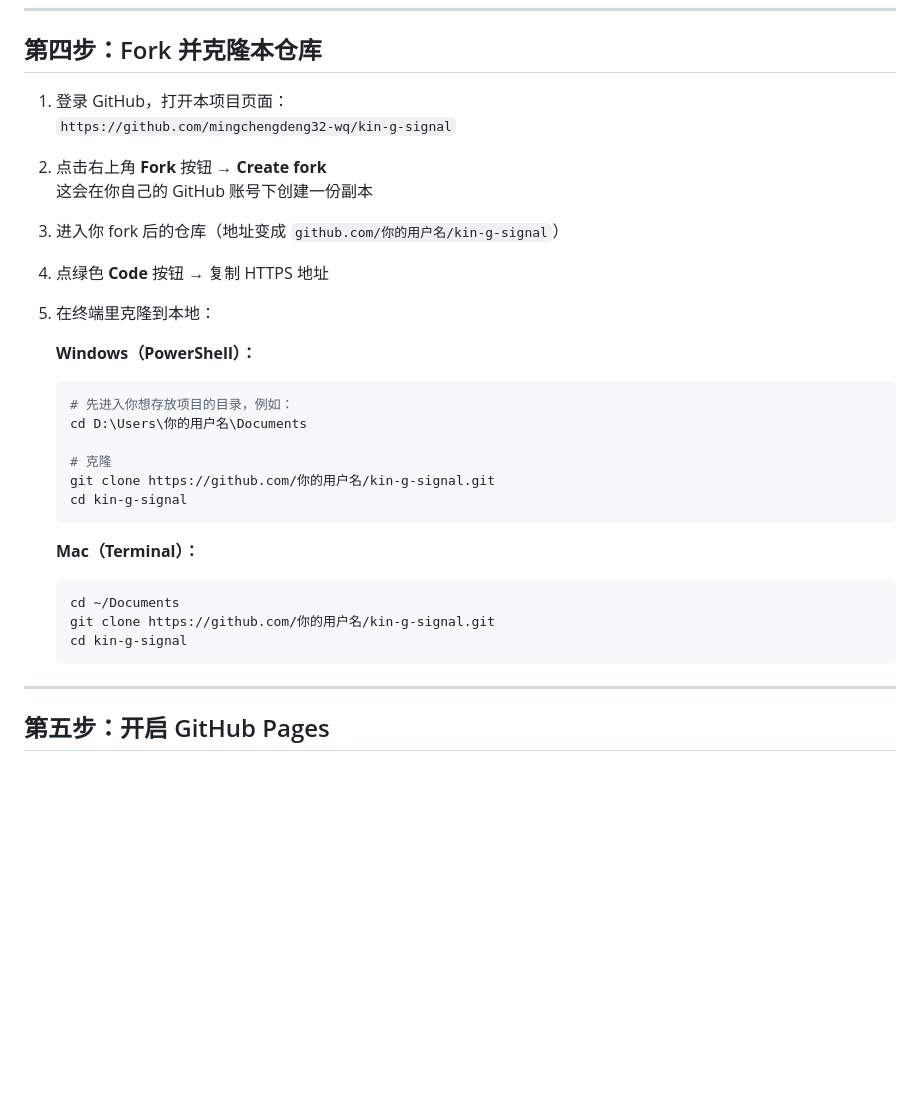
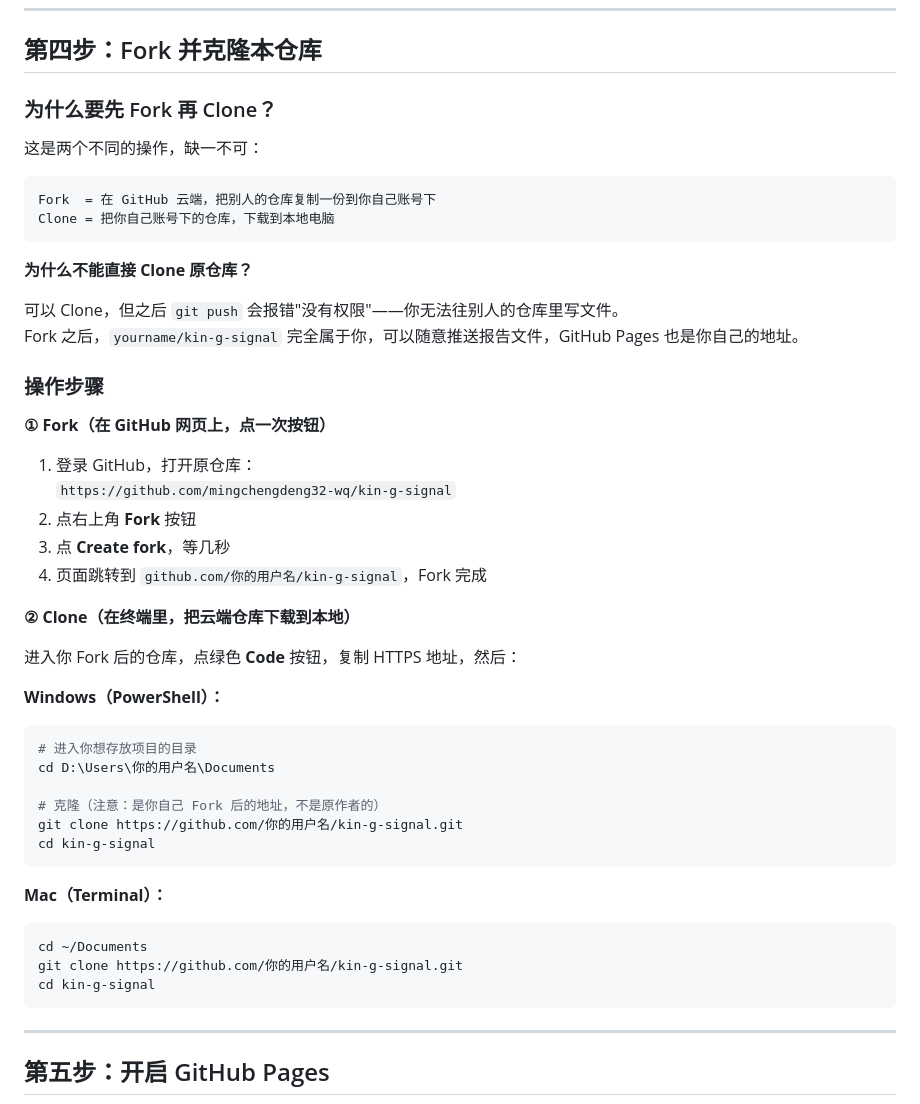
Before and after one commit to mingchengdeng32-wq/kin-g-signal, a Markdown page: README.md, the part around the change. GitHub-like rendering; blank space fills up the shorter version.

Commit message:
docs: clarify fork vs clone with diagram explanation

````diff
--- a/README.md
+++ b/README.md
@@ -189,34 +189,50 @@ git config --global user.email "你的邮箱@example.com"
 
 ## 第四步：Fork 并克隆本仓库
 
-1. 登录 GitHub，打开本项目页面：
+### 为什么要先 Fork 再 Clone？
+
+这是两个不同的操作，缺一不可：
+
+```
+Fork  = 在 GitHub 云端，把别人的仓库复制一份到你自己账号下
+Clone = 把你自己账号下的仓库，下载到本地电脑
+```
+
+**为什么不能直接 Clone 原仓库？**
+
+可以 Clone，但之后 `git push` 会报错"没有权限"——你无法往别人的仓库里写文件。
+Fork 之后，`yourname/kin-g-signal` 完全属于你，可以随意推送报告文件，GitHub Pages 也是你自己的地址。
+
+### 操作步骤
+
+**① Fork（在 GitHub 网页上，点一次按钮）**
+
+1. 登录 GitHub，打开原仓库：
    `https://github.com/mingchengdeng32-wq/kin-g-signal`
+2. 点右上角 **Fork** 按钮
+3. 点 **Create fork**，等几秒
+4. 页面跳转到 `github.com/你的用户名/kin-g-signal`，Fork 完成
 
-2. 点击右上角 **Fork** 按钮 → **Create fork**
-   这会在你自己的 GitHub 账号下创建一份副本
+**② Clone（在终端里，把云端仓库下载到本地）**
 
-3. 进入你 fork 后的仓库（地址变成 `github.com/你的用户名/kin-g-signal`）
+进入你 Fork 后的仓库，点绿色 **Code** 按钮，复制 HTTPS 地址，然后：
 
-4. 点绿色 **Code** 按钮 → 复制 HTTPS 地址
+**Windows（PowerShell）：**
+```powershell
+# 进入你想存放项目的目录
+cd D:\Users\你的用户名\Documents
 
-5. 在终端里克隆到本地：
+# 克隆（注意：是你自己 Fork 后的地址，不是原作者的）
+git clone https://github.com/你的用户名/kin-g-signal.git
+cd kin-g-signal
+```
 
-   **Windows（PowerShell）：**
-   ```powershell
-   # 先进入你想存放项目的目录，例如：
-   cd D:\Users\你的用户名\Documents
-
-   # 克隆
-   git clone https://github.com/你的用户名/kin-g-signal.git
-   cd kin-g-signal
-   ```
-
-   **Mac（Terminal）：**
-   ```bash
-   cd ~/Documents
-   git clone https://github.com/你的用户名/kin-g-signal.git
-   cd kin-g-signal
-   ```
+**Mac（Terminal）：**
+```bash
+cd ~/Documents
+git clone https://github.com/你的用户名/kin-g-signal.git
+cd kin-g-signal
+```
 
 ---
 
````
